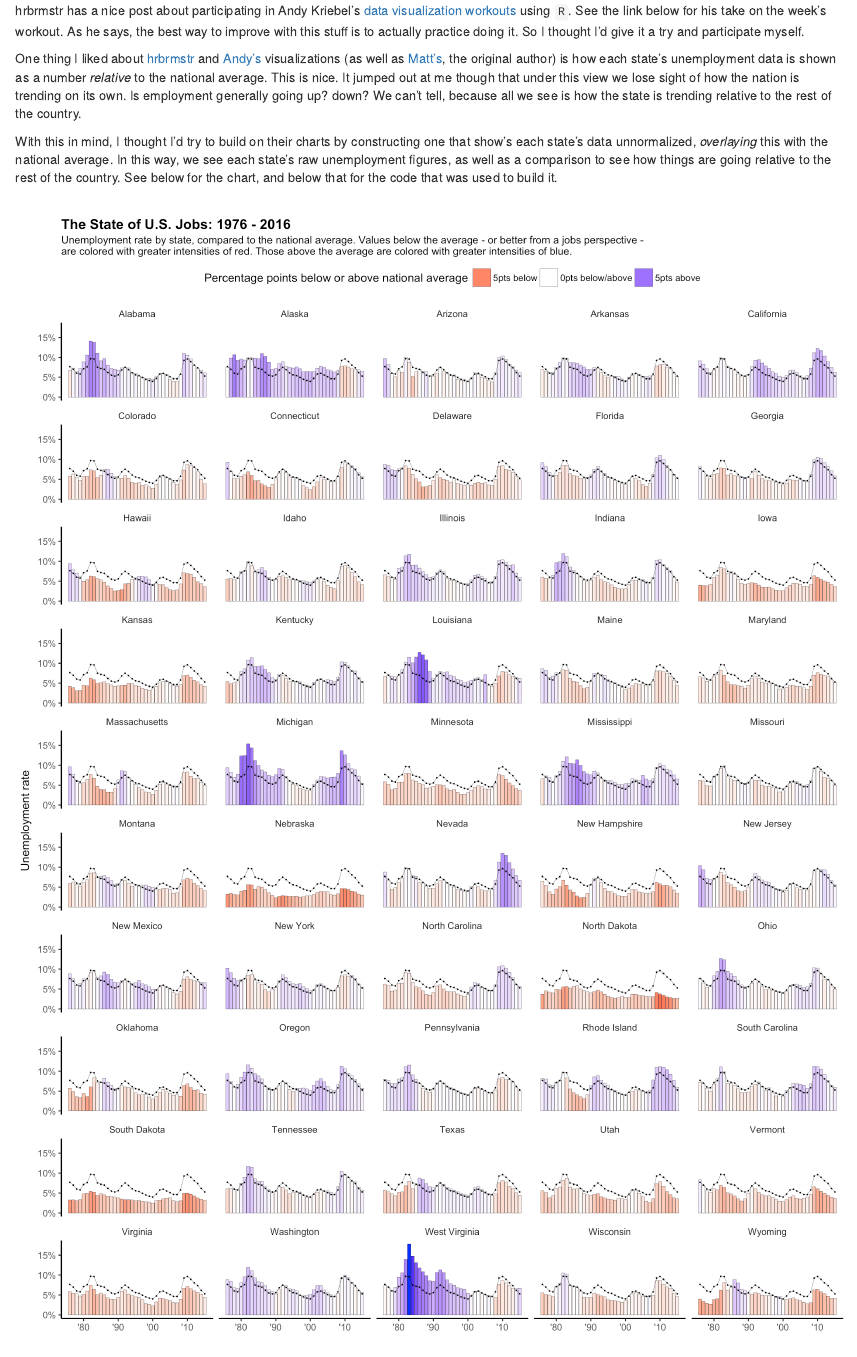
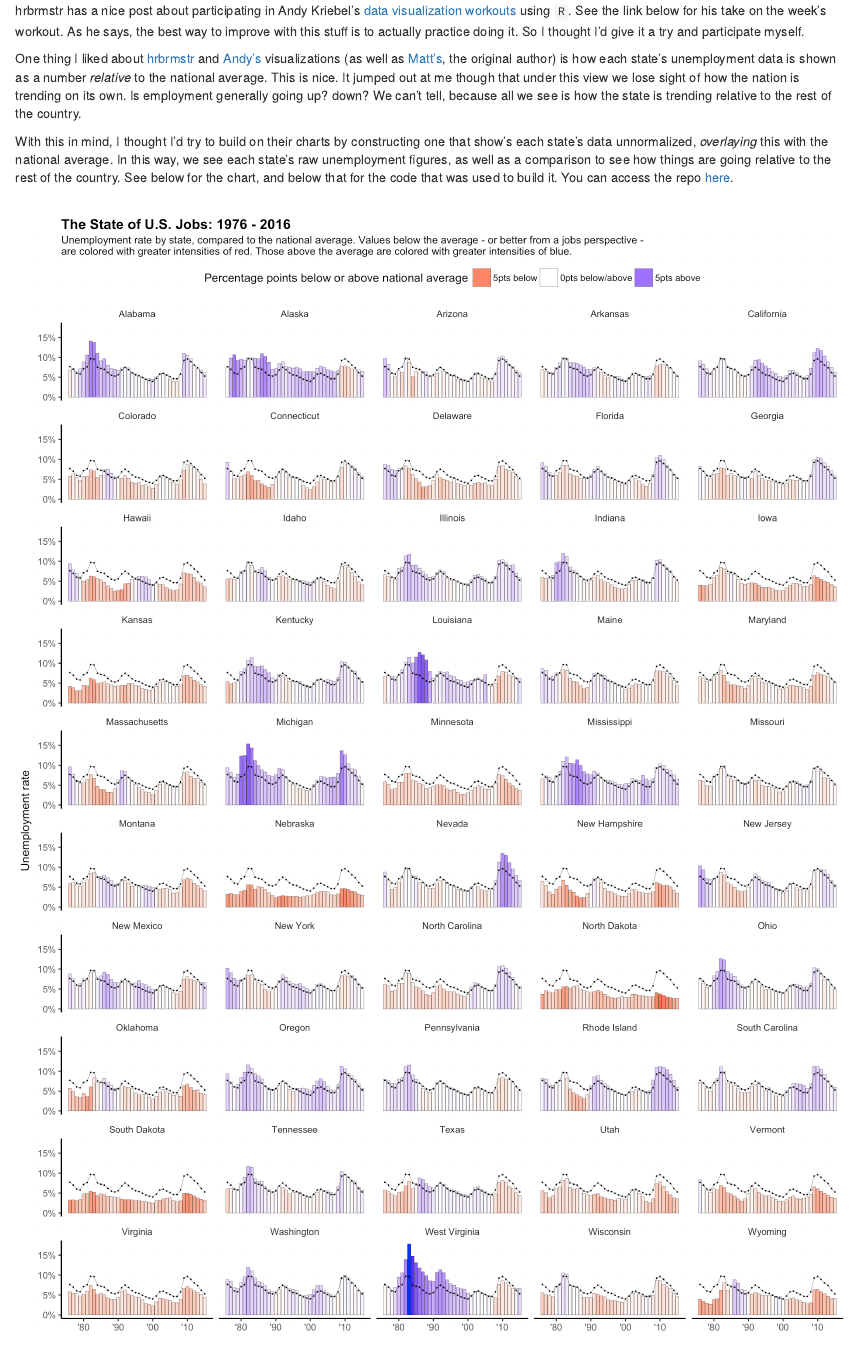
Before and after one commit to jweinflash/us-unemployment, an R Markdown document (scripts/markdown.Rmd): the page in a window 1100 px wide, from 100 px down. Rendered offline with R 4.5, knitr and Pandoc, with nearby package versions.

Commit message:
adding repo to markdown

````diff
--- a/scripts/markdown.Rmd
+++ b/scripts/markdown.Rmd
@@ -10,7 +10,7 @@ hrbrmstr has a nice post about participating in Andy Kriebel's [data visualizati
 
 One thing I liked about [hrbrmstr](https://rud.is/b/2017/01/18/workout-wednesday-redux-2017-week-3/) and [Andy's](http://www.vizwiz.com/2017/01/workout-wednesday-state-of-us-jobs.html) visualizations (as well as [Matt's](http://thedailyviz.com/2016/12/14/four-decades-of-state-unemployment-rates-in-small-multiples-part-2/), the original author) is how each state's unemployment data is shown as a number *relative* to the national average. This is nice. It jumped out at me though that under this view  we lose sight of how the nation is trending on its own. Is employment generally going up? down? We can't tell, because all we see is how the state is trending relative to the rest of the country.
 
-With this in mind, I thought I'd try to build on their charts by constructing one that show's each state's data unnormalized, *overlaying* this with the national average. In this way, we see each state's raw unemployment figures, as well as a comparison to see how things are going relative to the rest of the country. See below for the chart, and below that for the code that was used to build it.<br><br>
+With this in mind, I thought I'd try to build on their charts by constructing one that show's each state's data unnormalized, *overlaying* this with the national average. In this way, we see each state's raw unemployment figures, as well as a comparison to see how things are going relative to the rest of the country. See below for the chart, and below that for the code that was used to build it. You can access the repo [here](https://github.com/jweinflash/us-unemployment).<br><br>
 
 ```{r echo = FALSE, fig.width = 8.5, fig.height = 11, fig.align = "left"}
 knitr::include_graphics("../plots/us-unemployment.png")
````
Also changed, not shown: 1 other file.
